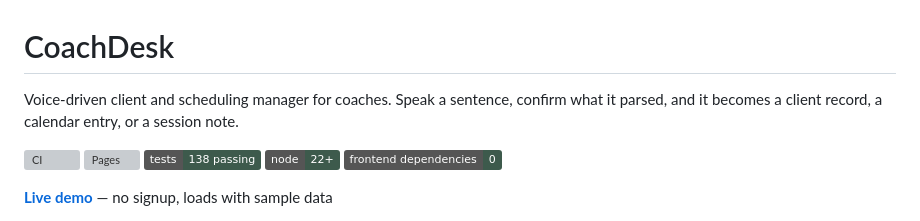
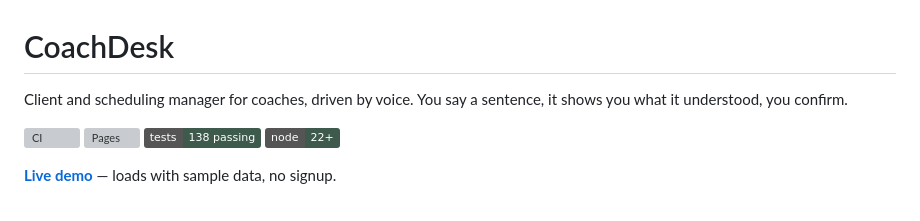
Before and after one commit to Vinuboi321/coachdesk, a Markdown page: README.md, the part around one of its changes. Rendered like a GitHub page; badges without logos; grey boxes are pictures that could not be loaded.

```diff
--- a/README.md
+++ b/README.md
@@ -3,12 +1,11 @@
 # CoachDesk
 
-Voice-driven client and scheduling manager for coaches. Speak a sentence, confirm what it parsed, and it becomes a client record, a calendar entry, or a session note.
+Client and scheduling manager for coaches, driven by voice. You say a sentence, it shows you what it understood, you confirm.
 
 [![CI](https://github.com/Vinuboi321/coachdesk/actions/workflows/ci.yml/badge.svg)](https://github.com/Vinuboi321/coachdesk/actions/workflows/ci.yml)
 [![Pages](https://github.com/Vinuboi321/coachdesk/actions/workflows/pages.yml/badge.svg)](https://github.com/Vinuboi321/coachdesk/actions/workflows/pages.yml)
 ![Tests](https://img.shields.io/badge/tests-138%20passing-3D5A4C)
 ![Node](https://img.shields.io/badge/node-22%2B-3D5A4C)
-![Dependencies](https://img.shields.io/badge/frontend%20dependencies-0-3D5A4C)
 
-**[Live demo](https://vinuboi321.github.io/coachdesk/)** — no signup, loads with sample data
+**[Live demo](https://vinuboi321.github.io/coachdesk/)** — loads with sample data, no signup.
 
```
Also changed, not shown: other parts of README.md (+35 -130 lines).
